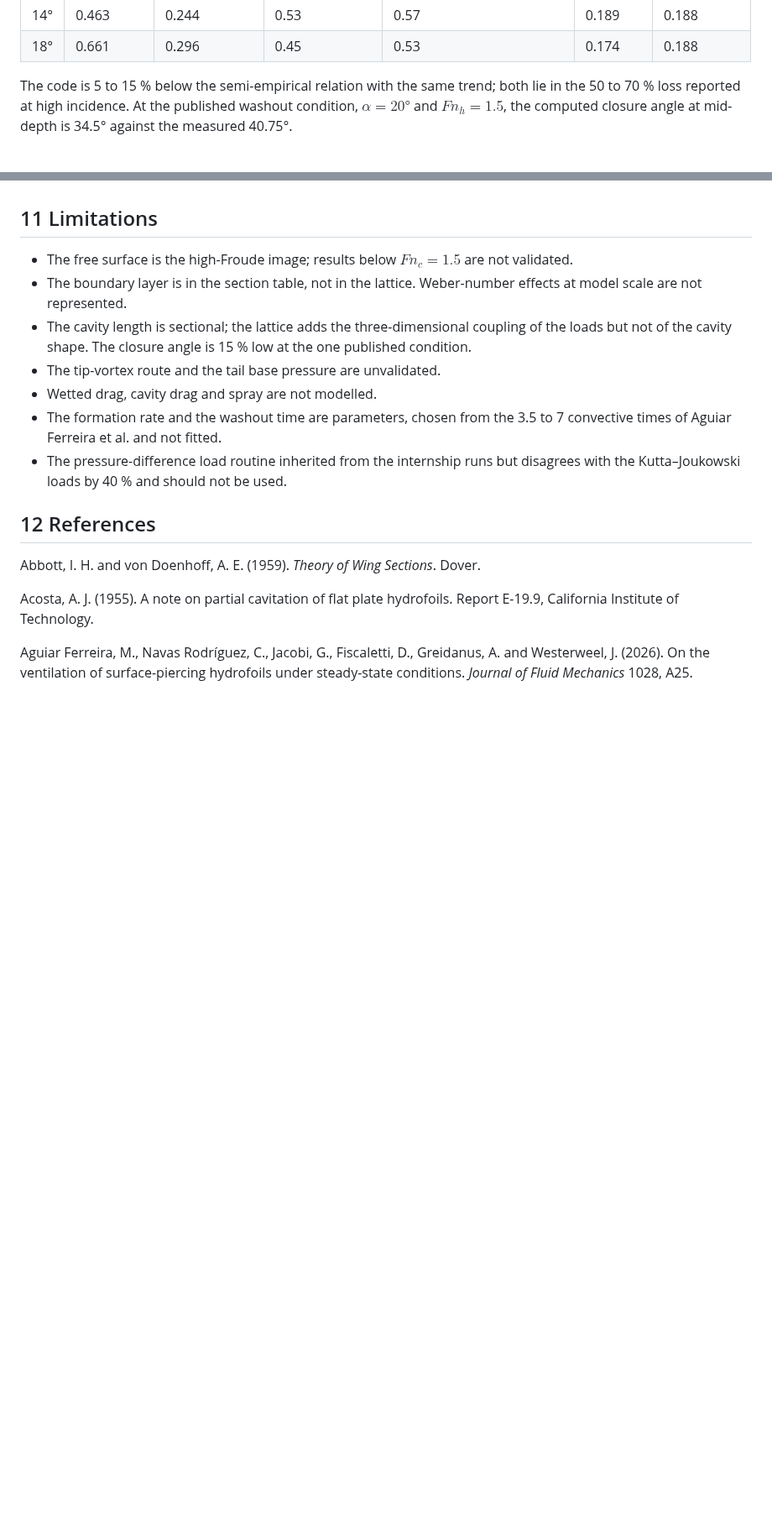
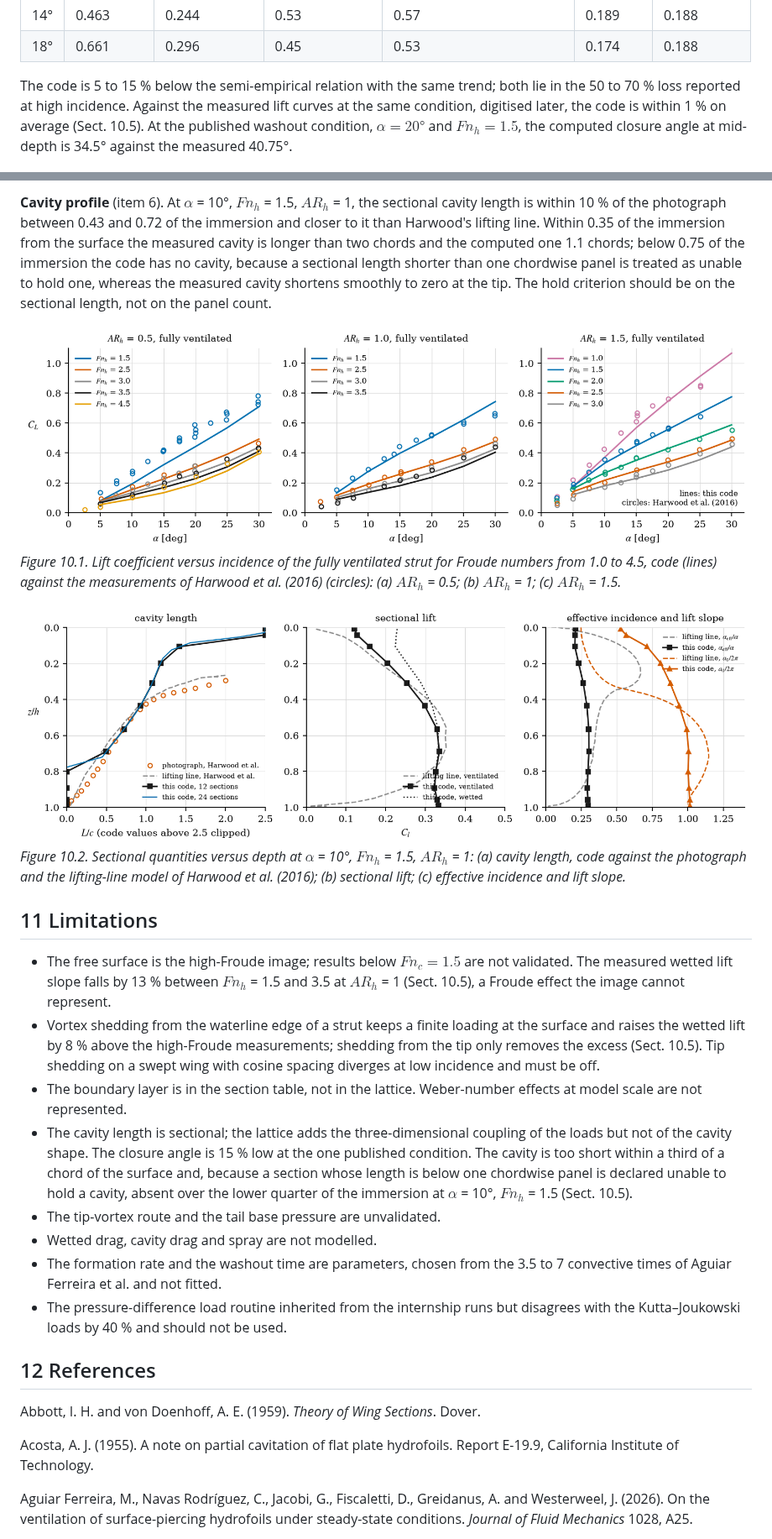
Before and after one commit to Fluid-Dynamics-Laboratory/vlm-ventilation, a Markdown page: docs/report/methods_and_validation.md, 2 parts joined by grey strips. Shown at 84% size. Rendered like a GitHub page; pictures changed too: docs/validation/fig3_strut_FV.png (added), docs/validation/fig4_profile.png (added); blank space fills up the shorter version.

```diff
--- a/docs/report/methods_and_validation.md
+++ b/docs/report/methods_and_validation.md
@@ -575,7 +575,8 @@ campaigns, and Figure 8.1 the hysteresis loop.
 | 18° | 0.661 | 0.296 | 0.45 | 0.53 | 0.174 | 0.188 |
 
 The code is 5 to 15 % below the semi-empirical relation with the same trend; both lie in the
-50 to 70 % loss reported at high incidence. At the published washout condition, $\alpha = 20°$
+50 to 70 % loss reported at high incidence. Against the measured lift curves at the same
+condition, digitised later, the code is within 1 % on average (Sect. 10.5). At the published washout condition, $\alpha = 20°$
 and $Fn_h = 1.5$, the computed closure angle at mid-depth is 34.5° against the measured 40.75°.
 
 ![Hysteresis loop](figB_hysteresis.png)
@@ -706,11 +749,37 @@ believe explains it, as Sects. 6.4 and 8.2 do for the disagreements found so far
+**Cavity profile** (item 6). At $\alpha$ = 10°, $Fn_h$ = 1.5, $AR_h$ = 1, the sectional
+cavity length is within 10 % of the photograph between 0.43 and 0.72 of the immersion and
+closer to it than Harwood's lifting line. Within 0.35 of the immersion from the surface the
+measured cavity is longer than two chords and the computed one 1.1 chords; below 0.75 of the
+immersion the code has no cavity, because a sectional length shorter than one chordwise panel
+is treated as unable to hold one, whereas the measured cavity shortens smoothly to zero at the
+tip. The hold criterion should be on the sectional length, not on the panel count.
+
+![Validation figures](../validation/fig3_strut_FV.png)
+*Figure 10.1. Lift coefficient versus incidence of the fully ventilated strut for Froude numbers
+from 1.0 to 4.5, code (lines) against the measurements of Harwood et al. (2016) (circles): (a)
+$AR_h$ = 0.5; (b) $AR_h$ = 1; (c) $AR_h$ = 1.5.*
+
+![Cavity profile](../validation/fig4_profile.png)
+*Figure 10.2. Sectional quantities versus depth at $\alpha$ = 10°, $Fn_h$ = 1.5, $AR_h$ = 1:
+(a) cavity length, code against the photograph and the lifting-line model of Harwood et al.
+(2016); (b) sectional lift; (c) effective incidence and lift slope.*
 
 ## 11 Limitations
 
 - The free surface is the high-Froude image; results below $Fn_c = 1.5$ are not validated.
+  The measured wetted lift slope falls by 13 % between $Fn_h$ = 1.5 and 3.5 at $AR_h$ = 1
+  (Sect. 10.5), a Froude effect the image cannot represent.
+- Vortex shedding from the waterline edge of a strut keeps a finite loading at the surface and
+  raises the wetted lift by 8 % above the high-Froude measurements; shedding from the tip only
+  removes the excess (Sect. 10.5). Tip shedding on a swept wing with cosine spacing diverges at
+  low incidence and must be off.
 - The boundary layer is in the section table, not in the lattice. Weber-number effects at model
   scale are not represented.
 - The cavity length is sectional; the lattice adds the three-dimensional coupling of the loads
   but not of the cavity shape. The closure angle is 15 % low at the one published condition.
+  The cavity is too short within a third of a chord of the surface and, because a section whose
+  length is below one chordwise panel is declared unable to hold a cavity, absent over the lower
+  quarter of the immersion at $\alpha$ = 10°, $Fn_h$ = 1.5 (Sect. 10.5).
 - The tip-vortex route and the tail base pressure are unvalidated.
 - Wetted drag, cavity drag and spray are not modelled.
 - The formation rate and the washout time are parameters, chosen from the 3.5 to 7 convective
```
Also changed, not shown: other parts of docs/report/methods_and_validation.md (+69 -27 lines), README.md (+1 -1 lines), docs/validation/README.md (added, +225 -0 lines), docs/validation/fig1_wings.png (added), docs/validation/fig2_strut_FW.png (added), 3 other files.
